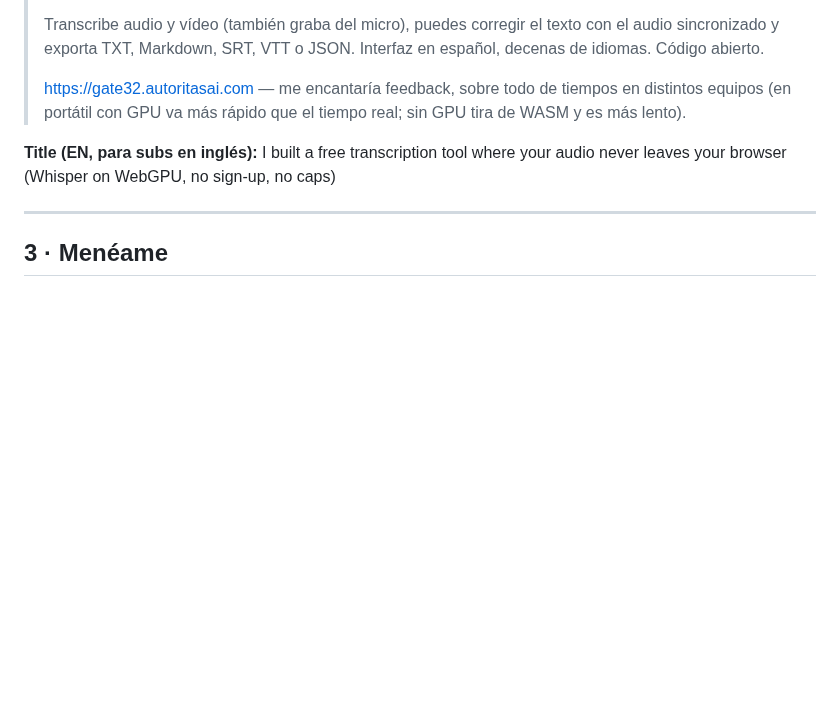
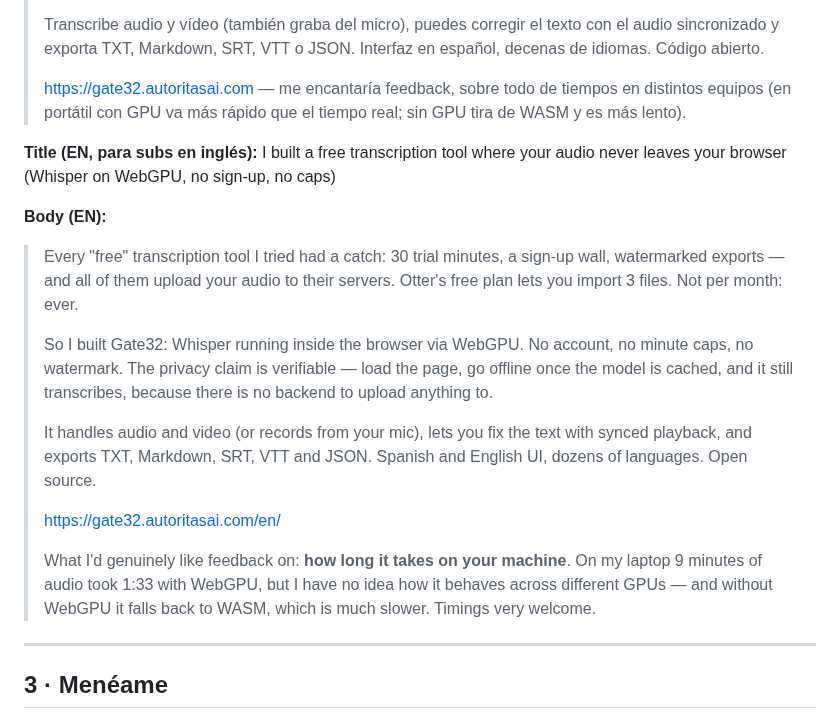
Before and after one commit to ilcapo32-blip/gate32, a Markdown page: LAUNCH.md, the part around the change. Rendered like a GitHub page; blank space fills up the shorter version.

Commit message:
docs: add English post body for anglophone subreddits
Cuerpo completo en inglés para r/indiehackers, r/SideProject, r/podcasting,
r/journalism, r/selfhosted y similares, con el gancho de privacidad
verificable, el dato del plan gratuito de Otter y una petición explícita de
tiempos reales por equipo.

Co-Authored-By: Claude Fable 5 <noreply@anthropic.com>
Claude-Session: https://claude.ai/code/session_016Wxhra3RzR7uCnWKX9KMHL

```diff
--- a/LAUNCH.md
+++ b/LAUNCH.md
@@ -82,6 +82,28 @@ reporta tiempos vale más que diez upvotes.
 
 **Title (EN, para subs en inglés):** I built a free transcription tool where your audio never leaves your browser (Whisper on WebGPU, no sign-up, no caps)
 
+**Body (EN):**
+> Every "free" transcription tool I tried had a catch: 30 trial minutes, a
+> sign-up wall, watermarked exports — and all of them upload your audio to
+> their servers. Otter's free plan lets you import 3 files. Not per month:
+> ever.
+>
+> So I built Gate32: Whisper running inside the browser via WebGPU. No account,
+> no minute caps, no watermark. The privacy claim is verifiable — load the
+> page, go offline once the model is cached, and it still transcribes, because
+> there is no backend to upload anything to.
+>
+> It handles audio and video (or records from your mic), lets you fix the text
+> with synced playback, and exports TXT, Markdown, SRT, VTT and JSON. Spanish
+> and English UI, dozens of languages. Open source.
+>
+> https://gate32.autoritasai.com/en/
+>
+> What I'd genuinely like feedback on: **how long it takes on your machine**.
+> On my laptop 9 minutes of audio took 1:33 with WebGPU, but I have no idea how
+> it behaves across different GPUs — and without WebGPU it falls back to WASM,
+> which is much slower. Timings very welcome.
+
 ---
 
 ## 3 · Menéame
```
